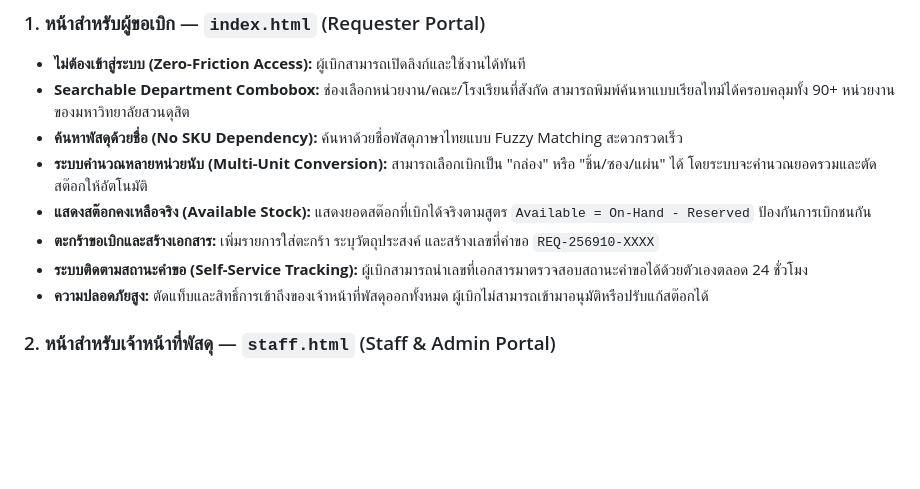
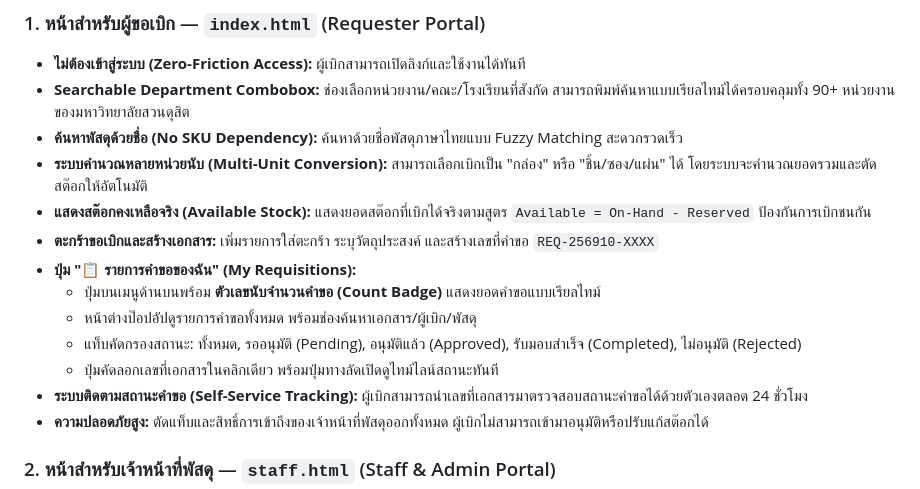
Before and after one commit to itsmekritsanai/stock-order-sdu, a Markdown page: README.md, the part around one of its changes. Drawn GitHub-style; blank space fills up the shorter version.

```diff
--- a/README.md
+++ b/README.md
@@ -57,6 +60,11 @@ graph TD
 * **ระบบคำนวณหลายหน่วยนับ (Multi-Unit Conversion):** สามารถเลือกเบิกเป็น "กล่อง" หรือ "ชิ้น/ซอง/แผ่น" ได้ โดยระบบจะคำนวณยอดรวมและตัดสต๊อกให้อัตโนมัติ
 * **แสดงสต๊อกคงเหลือจริง (Available Stock):** แสดงยอดสต๊อกที่เบิกได้จริงตามสูตร `Available = On-Hand - Reserved` ป้องกันการเบิกชนกัน
 * **ตะกร้าขอเบิกและสร้างเอกสาร:** เพิ่มรายการใส่ตะกร้า ระบุวัตถุประสงค์ และสร้างเลขที่คำขอ `REQ-256910-XXXX`
+* **ปุ่ม "📋 รายการคำขอของฉัน" (My Requisitions):**
+  * ปุ่มบนเมนูด้านบนพร้อม **ตัวเลขนับจำนวนคำขอ (Count Badge)** แสดงยอดคำขอแบบเรียลไทม์
+  * หน้าต่างป๊อปอัปดูรายการคำขอทั้งหมด พร้อมช่องค้นหาเอกสาร/ผู้เบิก/พัสดุ
+  * แท็บคัดกรองสถานะ: ทั้งหมด, รออนุมัติ (Pending), อนุมัติแล้ว (Approved), รับมอบสำเร็จ (Completed), ไม่อนุมัติ (Rejected)
+  * ปุ่มคัดลอกเลขที่เอกสารในคลิกเดียว พร้อมปุ่มทางลัดเปิดดูไทม์ไลน์สถานะทันที
 * **ระบบติดตามสถานะคำขอ (Self-Service Tracking):** ผู้เบิกสามารถนำเลขที่เอกสารมาตรวจสอบสถานะคำขอได้ด้วยตัวเองตลอด 24 ชั่วโมง
 * **ความปลอดภัยสูง:** ตัดแท็บและสิทธิ์การเข้าถึงของเจ้าหน้าที่พัสดุออกทั้งหมด ผู้เบิกไม่สามารถเข้ามาอนุมัติหรือปรับแก้สต๊อกได้
 
```
Also changed, not shown: other parts of README.md (+23 -14 lines).
